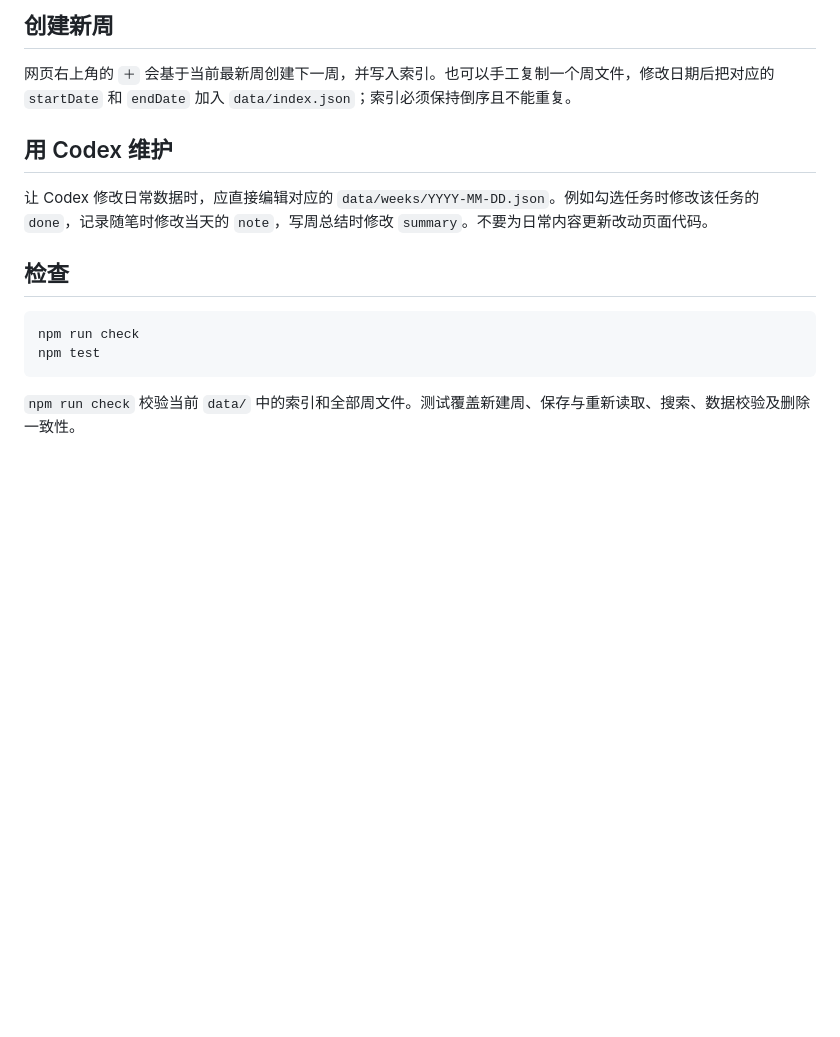
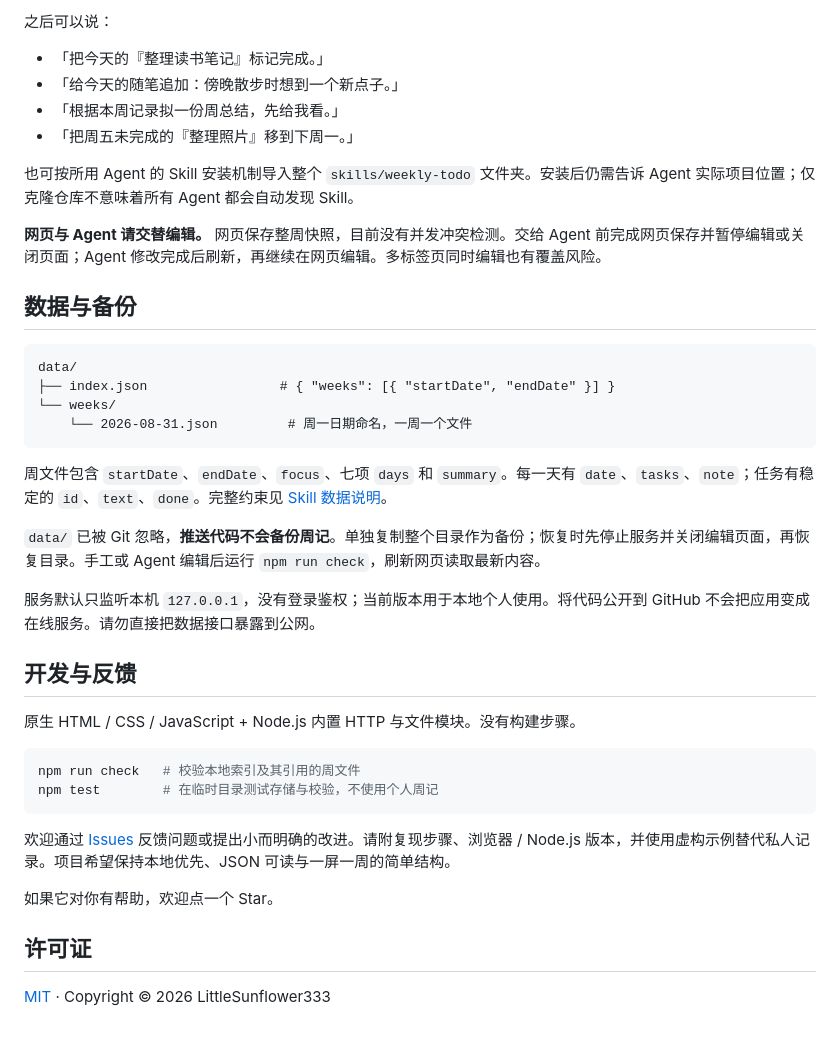
Before and after one commit to LittleSunflower333/weekly-todo-journal, a Markdown page: README.md, the part around one of its changes. GitHub-like rendering; blank space fills up the shorter version.

````diff
--- a/README.md
+++ b/README.md
@@ -34,17 +60,43 @@ npm start
 
-## 创建新周
+之后可以说：
 
-网页右上角的 `＋` 会基于当前最新周创建下一周，并写入索引。也可以手工复制一个周文件，修改日期后把对应的 `startDate` 和 `endDate` 加入 `data/index.json`；索引必须保持倒序且不能重复。
+- 「把今天的『整理读书笔记』标记完成。」
+- 「给今天的随笔追加：傍晚散步时想到一个新点子。」
+- 「根据本周记录拟一份周总结，先给我看。」
+- 「把周五未完成的『整理照片』移到下周一。」
 
-## 用 Codex 维护
+也可按所用 Agent 的 Skill 安装机制导入整个 `skills/weekly-todo` 文件夹。安装后仍需告诉 Agent 实际项目位置；仅克隆仓库不意味着所有 Agent 都会自动发现 Skill。
 
-让 Codex 修改日常数据时，应直接编辑对应的 `data/weeks/YYYY-MM-DD.json`。例如勾选任务时修改该任务的 `done`，记录随笔时修改当天的 `note`，写周总结时修改 `summary`。不要为日常内容更新改动页面代码。
+**网页与 Agent 请交替编辑。** 网页保存整周快照，目前没有并发冲突检测。交给 Agent 前完成网页保存并暂停编辑或关闭页面；Agent 修改完成后刷新，再继续在网页编辑。多标签页同时编辑也有覆盖风险。
 
-## 检查
+## 数据与备份
+
+```text
+data/
+├── index.json                 # { "weeks": [{ "startDate", "endDate" }] }
+└── weeks/
+    └── 2026-08-31.json         # 周一日期命名，一周一个文件
+```
+
+周文件包含 `startDate`、`endDate`、`focus`、七项 `days` 和 `summary`。每一天有 `date`、`tasks`、`note`；任务有稳定的 `id`、`text`、`done`。完整约束见 [Skill 数据说明](skills/weekly-todo/SKILL.md#data-contract)。
+
+`data/` 已被 Git 忽略，**推送代码不会备份周记**。单独复制整个目录作为备份；恢复时先停止服务并关闭编辑页面，再恢复目录。手工或 Agent 编辑后运行 `npm run check`，刷新网页读取最新内容。
+
+服务默认只监听本机 `127.0.0.1`，没有登录鉴权；当前版本用于本地个人使用。将代码公开到 GitHub 不会把应用变成在线服务。请勿直接把数据接口暴露到公网。
+
+## 开发与反馈
+
+原生 HTML / CSS / JavaScript + Node.js 内置 HTTP 与文件模块。没有构建步骤。
 
 ```bash
-npm run check
-npm test
+npm run check   # 校验本地索引及其引用的周文件
+npm test        # 在临时目录测试存储与校验，不使用个人周记
 ```
 
-`npm run check` 校验当前 `data/` 中的索引和全部周文件。测试覆盖新建周、保存与重新读取、搜索、数据校验及删除一致性。
+欢迎通过 [Issues](https://github.com/LittleSunflower333/weekly-todo-journal/issues) 反馈问题或提出小而明确的改进。请附复现步骤、浏览器 / Node.js 版本，并使用虚构示例替代私人记录。项目希望保持本地优先、JSON 可读与一屏一周的简单结构。
+
+如果它对你有帮助，欢迎点一个 Star。
+
+## 许可证
+
+[MIT](LICENSE) · Copyright © 2026 LittleSunflower333
````
Also changed, not shown: other parts of README.md (+40 -14 lines), AGENTS.md (+1 -1 lines), README.en.md (added, +98 -0 lines), skills/weekly-todo/SKILL.md (added, +58 -0 lines), docs/images/weekly-planner.png (added), 2 other files.
